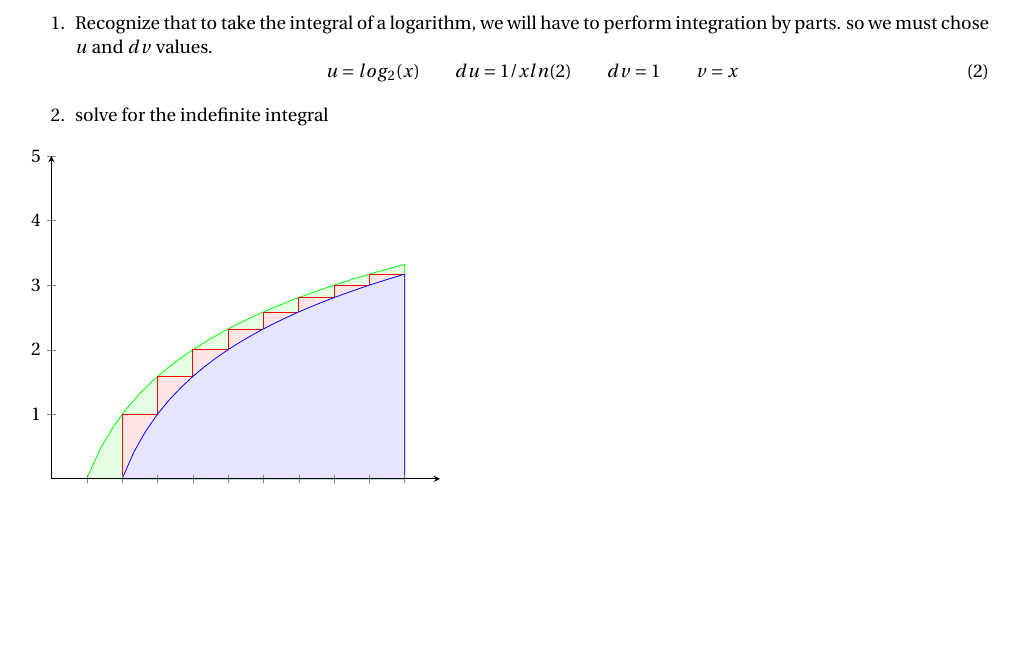
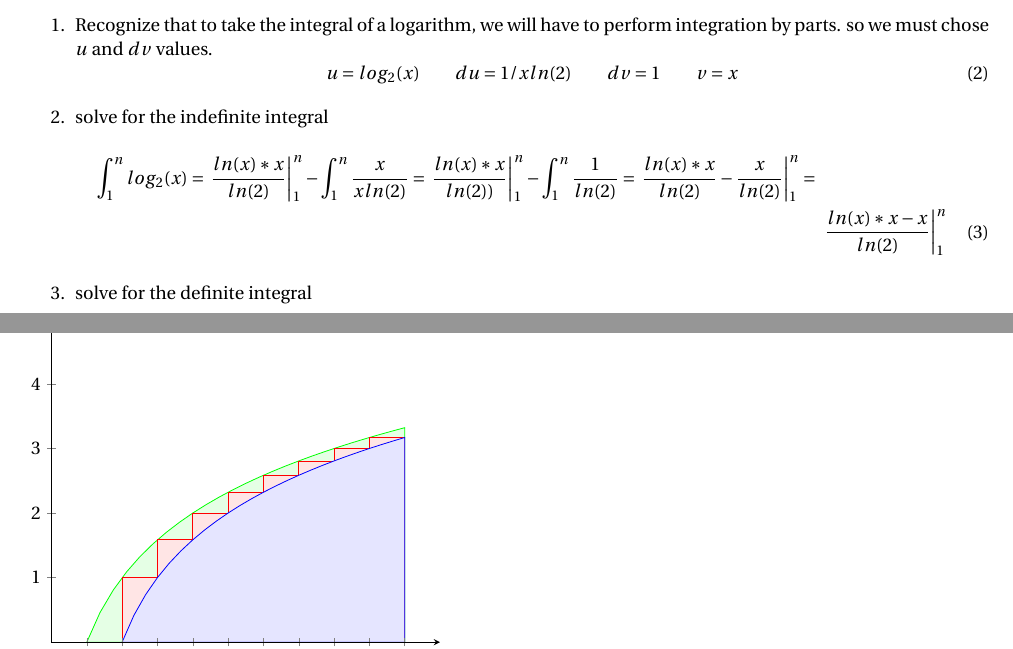
Before and after one commit to bboudra/Test-1-Review, a LaTeX document (Test_1.tex): part of page 2 of 3 before the commit and two parts of pages 2 and 3 of 3 after it, the two joined at a grey line, cut so that both start at the same text, the shorter picture padded with empty space. The pictures show the PDF file Test_1.pdf that the author committed with the source.

Commit message:
Added to #3

```diff
--- a/Test_1.tex
+++ b/Test_1.tex
@@ -8,6 +8,8 @@
 \usepackage[english]{babel}
 \usepackage{fourier}
 \usepackage[left=2cm,right=2cm,top=2cm,bottom=2cm]{geometry}
+
+\newcommand*\Eval[3]{\left.#1\right\rvert_{#2}^{#3}}
 \title{Algorithms Test 1 Review}
 \author{Benjamin Boudra}
 \begin{document}
@@ -65,6 +67,13 @@ So now I will calculate $\int_1^n log_2(x)$
     u = log_2(x)\qquad du = 1/xln(2) \qquad dv = 1 \qquad v = x
   \end{equation}
   \item solve for the indefinite integral
+  \begin{multline}
+    \int_1^n log_2(x) = \Eval{\frac{ln(x)*x}{ln(2)}}{1}{n}- \int_1^n \frac{x}{xln(2)} = \Eval{\frac{ln(x)*x}{ln(2))}}{1}{n} - \int_1^n \frac{1}{ln(2)} = \Eval{\frac{ln(x)*x}{ln(2)} - \frac{x}{ln(2)}}{1}{n} = \\ \Eval{\frac{ln(x)*x-x}{ln(2)}}{1}{n}
+  \end{multline}
+  \item solve for the definite integral
+  \begin{equation*}
+
+  \end{equation*}
 \end{enumerate}
 \begin{tikzpicture}
 \begin{axis}[
```
Also changed, not shown: Test_1.pdf, 3 other files.
